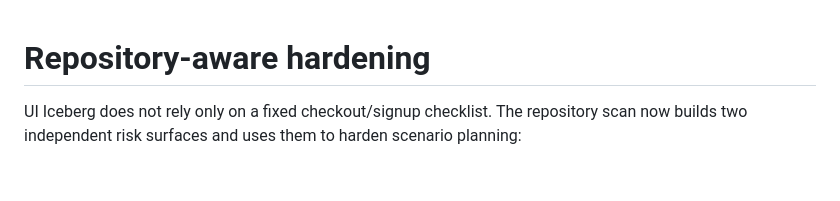
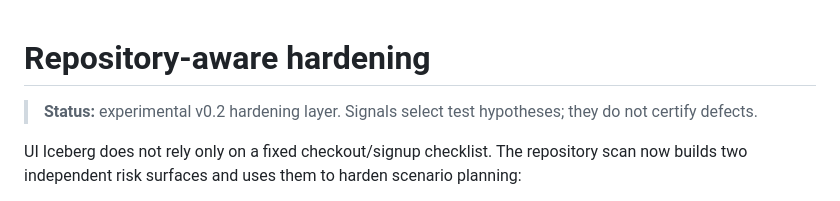
Before and after one commit to cyrillesaxo/ICEBERG, a Markdown page: docs/HARDENING.md, the part around the change. Rendered like a GitHub page; blank space fills up the shorter version.

Commit message:
Add hardening status marker

```diff
--- a/docs/HARDENING.md
+++ b/docs/HARDENING.md
@@ -1,4 +1,6 @@
 # Repository-aware hardening
+
+> **Status:** experimental v0.2 hardening layer. Signals select test hypotheses; they do not certify defects.
 
 UI Iceberg does not rely only on a fixed checkout/signup checklist. The repository scan now builds two independent risk surfaces and uses them to harden scenario planning:
 
```
